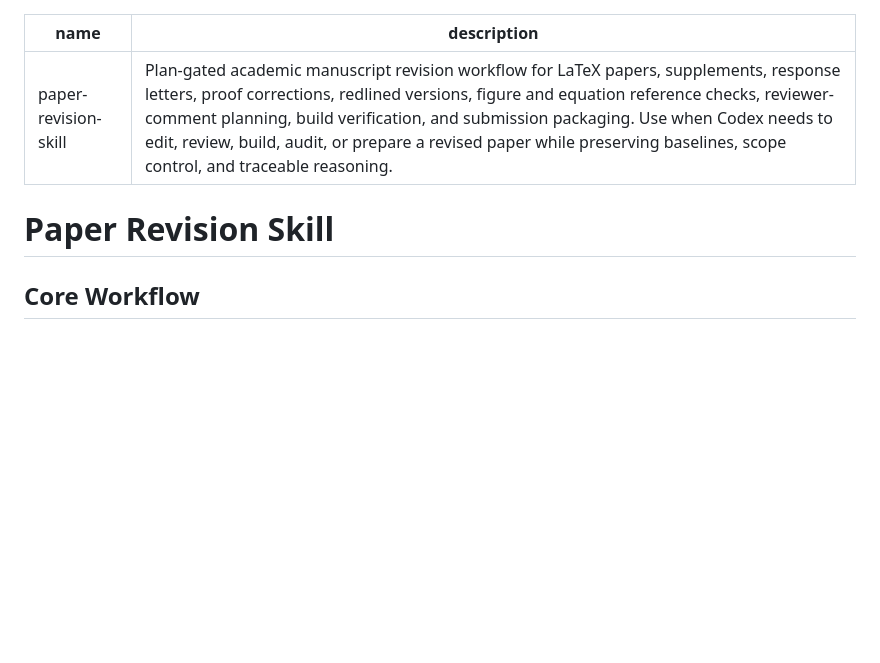
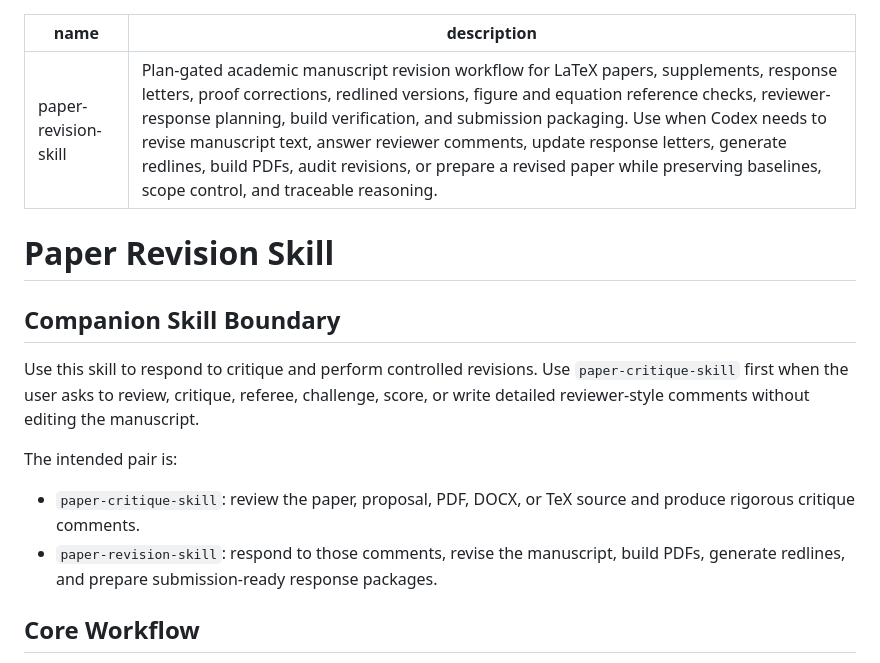
Before and after one commit to lachlanchen/paper-revision-skill, a Markdown page: SKILL.md, the part around the change. GitHub-like rendering; blank space fills up the shorter version.

```diff
--- a/SKILL.md
+++ b/SKILL.md
@@ -1,9 +1,18 @@
 ---
 name: paper-revision-skill
-description: Plan-gated academic manuscript revision workflow for LaTeX papers, supplements, response letters, proof corrections, redlined versions, figure and equation reference checks, reviewer-comment planning, build verification, and submission packaging. Use when Codex needs to edit, review, build, audit, or prepare a revised paper while preserving baselines, scope control, and traceable reasoning.
+description: Plan-gated academic manuscript revision workflow for LaTeX papers, supplements, response letters, proof corrections, redlined versions, figure and equation reference checks, reviewer-response planning, build verification, and submission packaging. Use when Codex needs to revise manuscript text, answer reviewer comments, update response letters, generate redlines, build PDFs, audit revisions, or prepare a revised paper while preserving baselines, scope control, and traceable reasoning.
 ---
 
 # Paper Revision Skill
+
+## Companion Skill Boundary
+
+Use this skill to respond to critique and perform controlled revisions. Use `paper-critique-skill` first when the user asks to review, critique, referee, challenge, score, or write detailed reviewer-style comments without editing the manuscript.
+
+The intended pair is:
+
+- `paper-critique-skill`: review the paper, proposal, PDF, DOCX, or TeX source and produce rigorous critique comments.
+- `paper-revision-skill`: respond to those comments, revise the manuscript, build PDFs, generate redlines, and prepare submission-ready response packages.
 
 ## Core Workflow
 
```
Also changed, not shown: README.md (+11 -0 lines).
